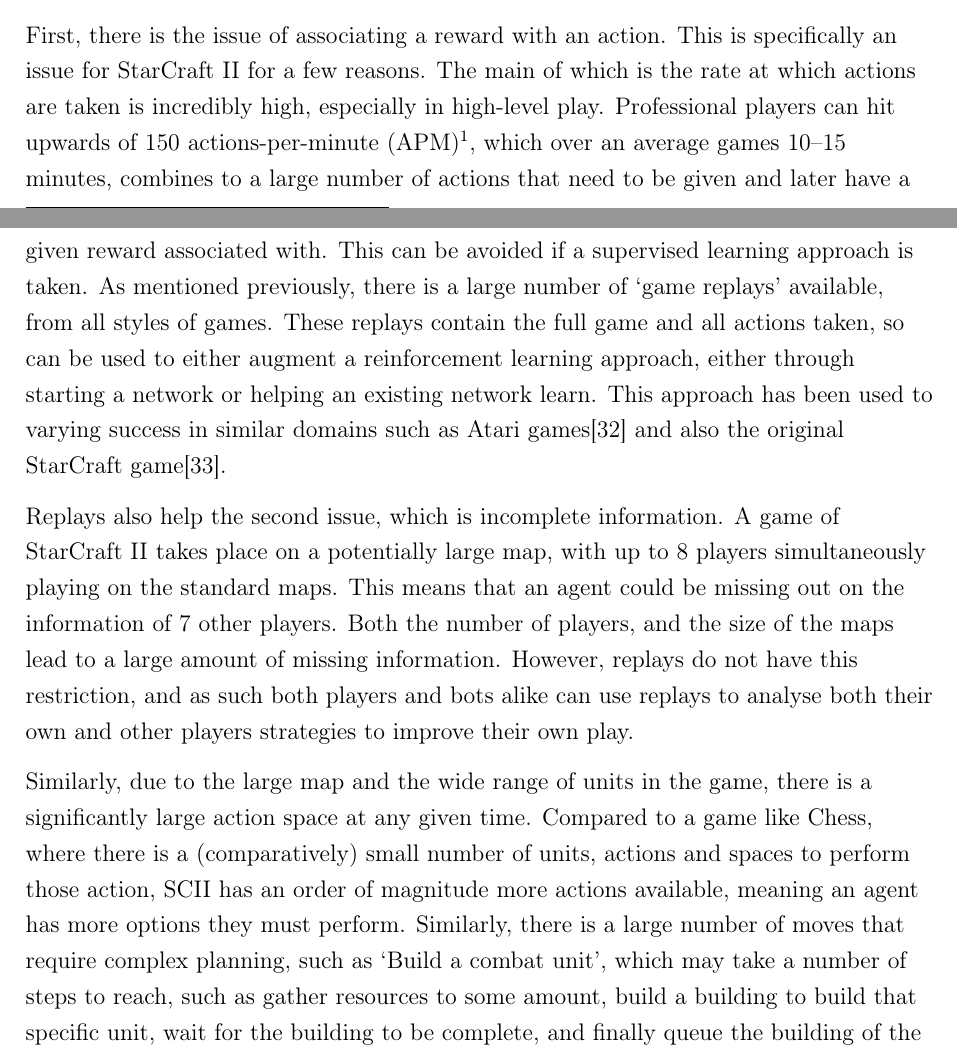
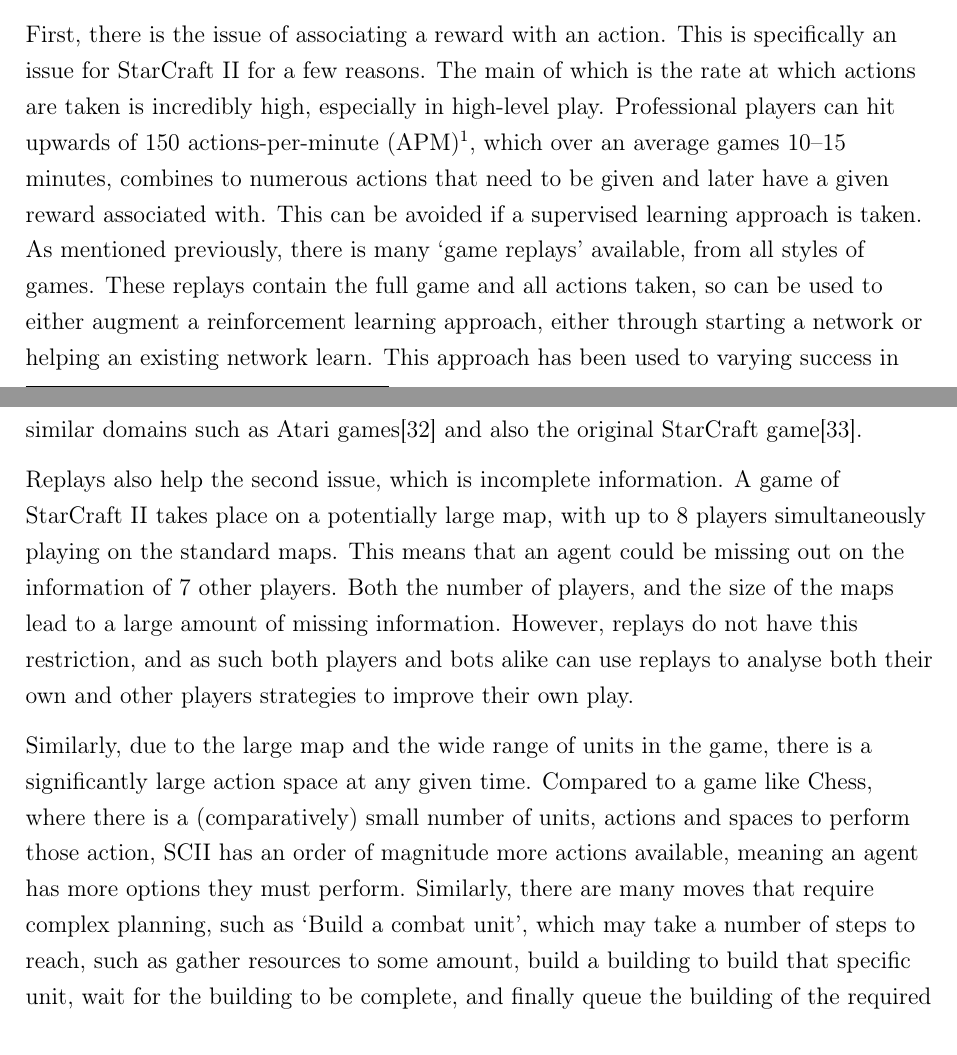
Before and after one commit to maxpilling/curriculum_learning, a LaTeX thesis (report/fyp.tex, which reads report/Chapters/research.tex): two parts of pages 26 and 27 of 42, joined at a grey line, cut so that both start at the same text. Compiled offline with pdfLaTeX.

Commit message:
First pass proof-read.

```diff
--- a/report/Chapters/research.tex
+++ b/report/Chapters/research.tex
@@ -537,15 +537,15 @@
 play. Professional players can hit upwards of 150 actions-per-minute
 (APM)\footnote{Value taken from:
 \url{http://starcraft.wikia.com/wiki/Actions_per_minute}}, which over an average
-games 10--15 minutes, combines to a large number of actions that need to be
-given and later have a given reward associated with. This can be avoided if a
-supervised learning approach is taken. As mentioned previously, there is a large
-number of `game replays' available, from all styles of games. These replays
-contain the full game and all actions taken, so can be used to either augment a
-reinforcement learning approach, either through starting a network or helping an
-existing network learn. This approach has been used to varying success in
-similar domains such as Atari games\cite{hester2018deep} and also the original
-StarCraft game\cite{justesen2017learning}.
+games 10--15 minutes, combines to numerous actions that need to be given and
+later have a given reward associated with. This can be avoided if a supervised
+learning approach is taken. As mentioned previously, there is many `game
+replays' available, from all styles of games. These replays contain the full
+game and all actions taken, so can be used to either augment a reinforcement
+learning approach, either through starting a network or helping an existing
+network learn. This approach has been used to varying success in similar domains
+such as Atari games\cite{hester2018deep} and also the original StarCraft
+game\cite{justesen2017learning}.
 
 Replays also help the second issue, which is incomplete information.
 A game of StarCraft II takes place on a potentially large map, with up to 8
@@ -561,7 +561,7 @@
 Chess, where there is a (comparatively) small number of units, actions and
 spaces to perform those action, SCII has an order of magnitude more actions
 available, meaning an agent has more options they must perform. Similarly, there
-is a large number of moves that require complex planning, such as `Build a
+are many moves that require complex planning, such as `Build a
 combat unit', which may take a number of steps to reach, such as gather
 resources to some amount, build a building to build that specific unit, wait for
 the building to be complete, and finally queue the building of the required
```
Also changed, not shown: report/Chapters/research.tex (20 more changed lines).
